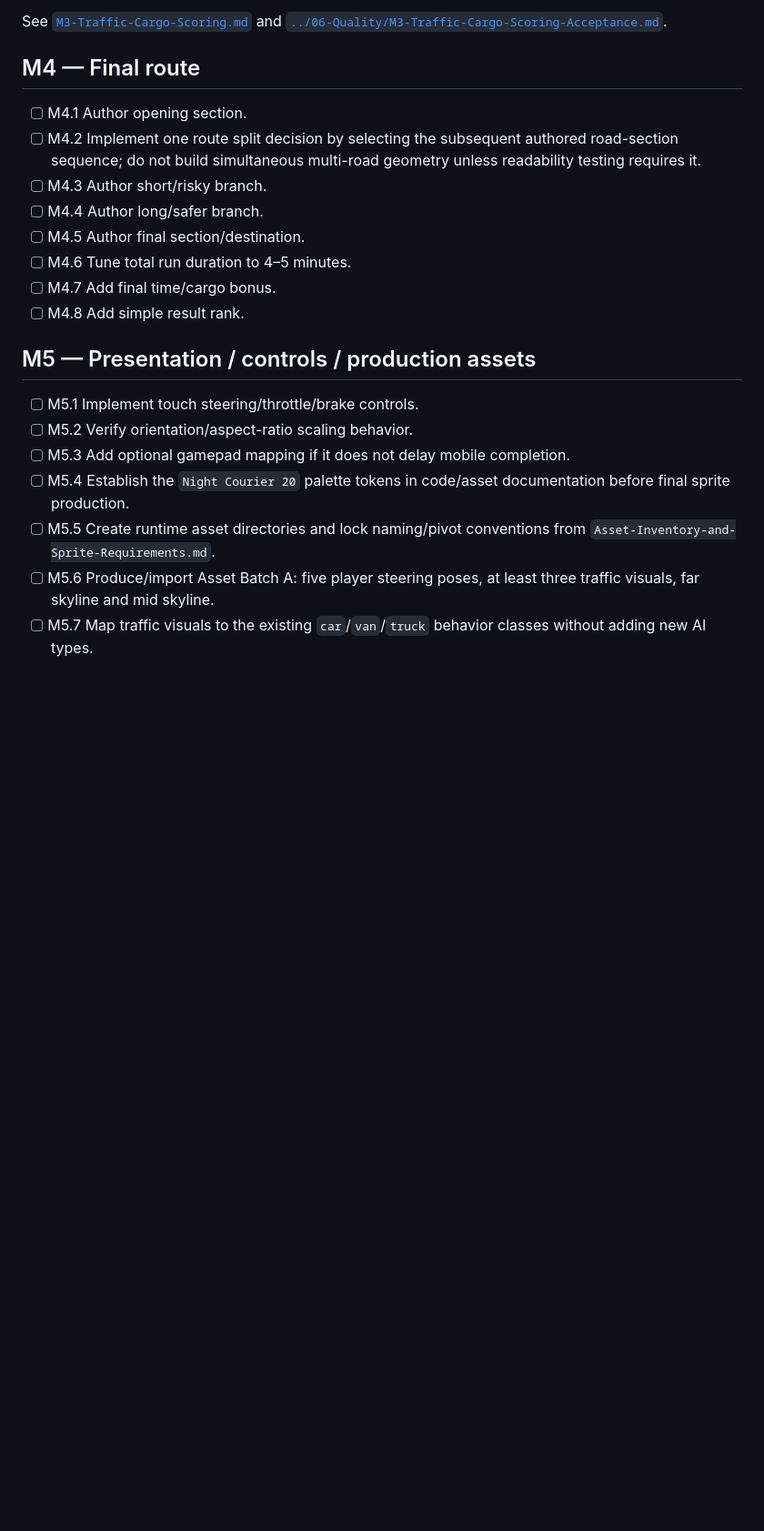
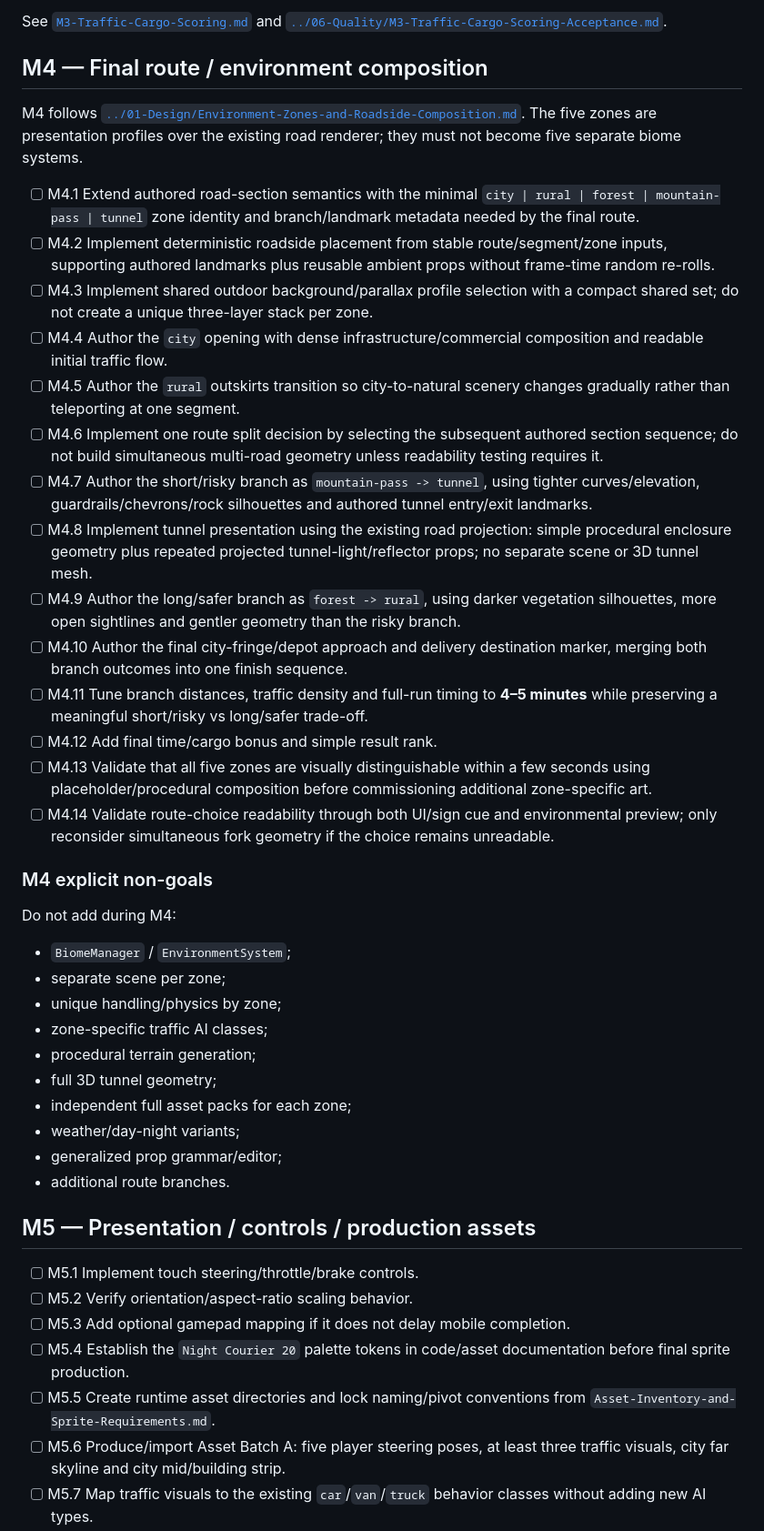
Before and after one commit to DaoTanP/Project-Drive, a Markdown page: Docs/05-Planning/Task-Backlog.md, the part around one of its changes. Shown at 91% size. Rendered like a GitHub page; blank space fills up the shorter version.

Commit message:
docs: expand M4 tasks for environment zones

```diff
--- a/Docs/05-Planning/Task-Backlog.md
+++ b/Docs/05-Planning/Task-Backlog.md
@@ -72,16 +72,39 @@ M2 uses a temporary 30-second / 60%-of-demo-road validation run only. It does no
 
 See [`M3-Traffic-Cargo-Scoring.md`](M3-Traffic-Cargo-Scoring.md) and [`../06-Quality/M3-Traffic-Cargo-Scoring-Acceptance.md`](../06-Quality/M3-Traffic-Cargo-Scoring-Acceptance.md).
 
-## M4 — Final route
+## M4 — Final route / environment composition
 
-- [ ] M4.1 Author opening section.
-- [ ] M4.2 Implement one route split decision by selecting the subsequent authored road-section sequence; do not build simultaneous multi-road geometry unless readability testing requires it.
-- [ ] M4.3 Author short/risky branch.
-- [ ] M4.4 Author long/safer branch.
-- [ ] M4.5 Author final section/destination.
-- [ ] M4.6 Tune total run duration to 4–5 minutes.
-- [ ] M4.7 Add final time/cargo bonus.
-- [ ] M4.8 Add simple result rank.
+M4 follows [`../01-Design/Environment-Zones-and-Roadside-Composition.md`](../01-Design/Environment-Zones-and-Roadside-Composition.md). The five zones are presentation profiles over the existing road renderer; they must not become five separate biome systems.
+
+- [ ] M4.1 Extend authored road-section semantics with the minimal `city | rural | forest | mountain-pass | tunnel` zone identity and branch/landmark metadata needed by the final route.
+- [ ] M4.2 Implement deterministic roadside placement from stable route/segment/zone inputs, supporting authored landmarks plus reusable ambient props without frame-time random re-rolls.
+- [ ] M4.3 Implement shared outdoor background/parallax profile selection with a compact shared set; do not create a unique three-layer stack per zone.
+- [ ] M4.4 Author the `city` opening with dense infrastructure/commercial composition and readable initial traffic flow.
+- [ ] M4.5 Author the `rural` outskirts transition so city-to-natural scenery changes gradually rather than teleporting at one segment.
+- [ ] M4.6 Implement one route split decision by selecting the subsequent authored section sequence; do not build simultaneous multi-road geometry unless readability testing requires it.
+- [ ] M4.7 Author the short/risky branch as `mountain-pass -> tunnel`, using tighter curves/elevation, guardrails/chevrons/rock silhouettes and authored tunnel entry/exit landmarks.
+- [ ] M4.8 Implement tunnel presentation using the existing road projection: simple procedural enclosure geometry plus repeated projected tunnel-light/reflector props; no separate scene or 3D tunnel mesh.
+- [ ] M4.9 Author the long/safer branch as `forest -> rural`, using darker vegetation silhouettes, more open sightlines and gentler geometry than the risky branch.
+- [ ] M4.10 Author the final city-fringe/depot approach and delivery destination marker, merging both branch outcomes into one finish sequence.
+- [ ] M4.11 Tune branch distances, traffic density and full-run timing to **4–5 minutes** while preserving a meaningful short/risky vs long/safer trade-off.
+- [ ] M4.12 Add final time/cargo bonus and simple result rank.
+- [ ] M4.13 Validate that all five zones are visually distinguishable within a few seconds using placeholder/procedural composition before commissioning additional zone-specific art.
+- [ ] M4.14 Validate route-choice readability through both UI/sign cue and environmental preview; only reconsider simultaneous fork geometry if the choice remains unreadable.
+
+### M4 explicit non-goals
+
+Do not add during M4:
+
+- `BiomeManager` / `EnvironmentSystem`;
+- separate scene per zone;
+- unique handling/physics by zone;
+- zone-specific traffic AI classes;
+- procedural terrain generation;
+- full 3D tunnel geometry;
+- independent full asset packs for each zone;
+- weather/day-night variants;
+- generalized prop grammar/editor;
+- additional route branches.
 
 ## M5 — Presentation / controls / production assets
 
@@ -90,5 +113,5 @@ See [`M3-Traffic-Cargo-Scoring.md`](M3-Traffic-Cargo-Scoring.md) and [`../06-Qua
 - [ ] M5.3 Add optional gamepad mapping if it does not delay mobile completion.
 - [ ] M5.4 Establish the `Night Courier 20` palette tokens in code/asset documentation before final sprite production.
 - [ ] M5.5 Create runtime asset directories and lock naming/pivot conventions from `Asset-Inventory-and-Sprite-Requirements.md`.
-- [ ] M5.6 Produce/import Asset Batch A: five player steering poses, at least three traffic visuals, far skyline and mid skyline.
+- [ ] M5.6 Produce/import Asset Batch A: five player steering poses, at least three traffic visuals, city far skyline and city mid/building strip.
 - [ ] M5.7 Map traffic visuals to the existing `car`/`van`/`truck` behavior classes without adding new AI types.
```
Also changed, not shown: other parts of Docs/05-Planning/Task-Backlog.md (+12 -9 lines).
